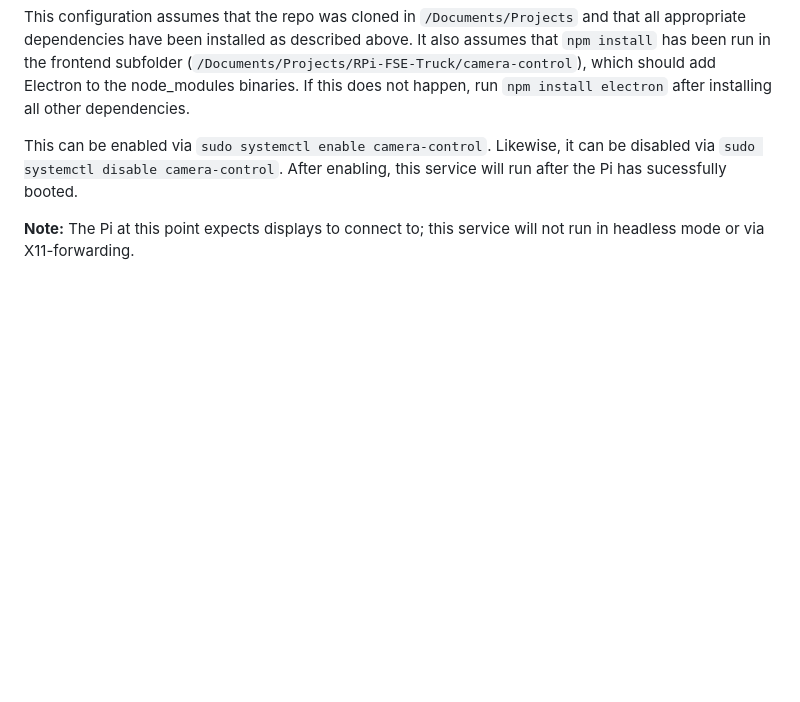
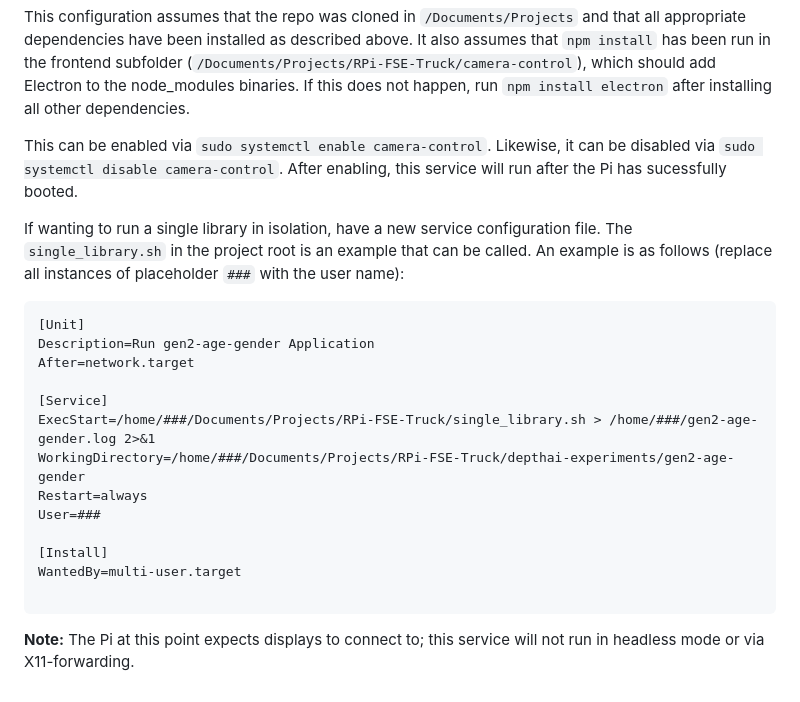
Before and after one commit to stef-timmermans/RPi-FSE-Truck, a Markdown page: README.md, the part around the change. Drawn GitHub-style; blank space fills up the shorter version.

Commit message:
chore: add instructions for single library execution

````diff
--- a/README.md
+++ b/README.md
@@ -88,4 +88,22 @@ This configuration assumes that the repo was cloned in `/Documents/Projects` and
 
 This can be enabled via `sudo systemctl enable camera-control`. Likewise, it can be disabled via `sudo systemctl disable camera-control`. After enabling, this service will run after the Pi has sucessfully booted.
 
+If wanting to run a single library in isolation, have a new service configuration file. The `single_library.sh` in the project root is an example that can be called. An example is as follows (replace all instances of placeholder `###` with the user name):
+
+```
+[Unit]
+Description=Run gen2-age-gender Application
+After=network.target
+
+[Service]
+ExecStart=/home/###/Documents/Projects/RPi-FSE-Truck/single_library.sh > /home/###/gen2-age-gender.log 2>&1
+WorkingDirectory=/home/###/Documents/Projects/RPi-FSE-Truck/depthai-experiments/gen2-age-gender
+Restart=always
+User=###
+
+[Install]
+WantedBy=multi-user.target
+
+```
+
 **Note:** The Pi at this point expects displays to connect to; this service will not run in headless mode or via X11-forwarding.
````
